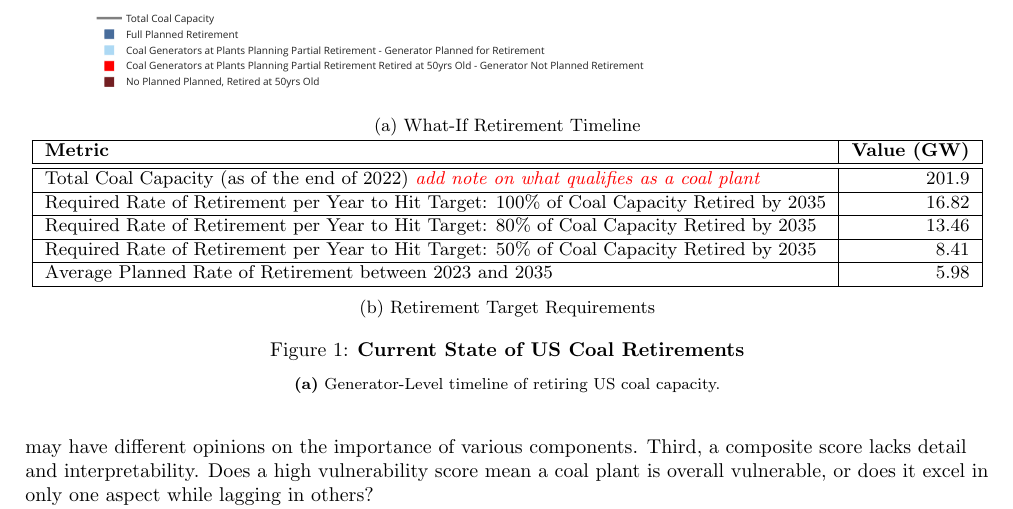
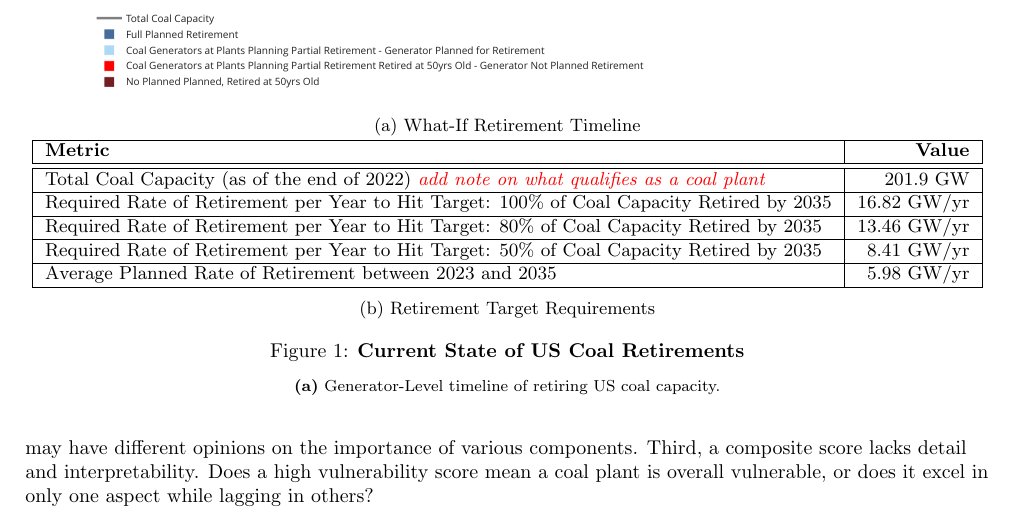
Before and after one commit to Krv-Analytics/coal_manuscript, a LaTeX document (main.tex, which reads intro.tex): part of page 2 of 12, cut so that both start at the same text. Compiled offline with pdfLaTeX.

Commit message:
updating `intro.tex` units in retirement timeline fig

```diff
--- a/intro.tex
+++ b/intro.tex
@@ -60,17 +60,17 @@ and guiding the distribution of resources for the phased retirement of coal powe
         \begin{small}
         \begin{tabular}{|l | r |}
             \hline
-            \textbf{Metric} & \textbf{Value (GW)} \\
+            \textbf{Metric} & \textbf{Value} \\
             \hline\hline
-            Total Coal Capacity (as of the end of 2022) \textcolor{red}{\textit{add note on what qualifies as a coal plant}} & 201.9 \\
+            Total Coal Capacity (as of the end of 2022) \textcolor{red}{\textit{add note on what qualifies as a coal plant}} & 201.9 GW\\
             \hline
-            Required Rate of Retirement per Year to Hit Target: 100\% of Coal Capacity Retired by 2035 & 16.82 \\
+            Required Rate of Retirement per Year to Hit Target: 100\% of Coal Capacity Retired by 2035 & 16.82 GW/yr\\
             \hline
-            Required Rate of Retirement per Year to Hit Target: 80\% of Coal Capacity Retired by 2035 & 13.46 \\
+            Required Rate of Retirement per Year to Hit Target: 80\% of Coal Capacity Retired by 2035 & 13.46 GW/yr\\
             \hline
-            Required Rate of Retirement per Year to Hit Target: 50\% of Coal Capacity Retired by 2035 & 8.41 \\
+            Required Rate of Retirement per Year to Hit Target: 50\% of Coal Capacity Retired by 2035 & 8.41 GW/yr\\
             \hline
-            Average Planned Rate of Retirement between 2023 and 2035 & 5.98 \\
+            Average Planned Rate of Retirement between 2023 and 2035 & 5.98 GW/yr\\
             \hline
         \end{tabular}
     \end{small}
```
